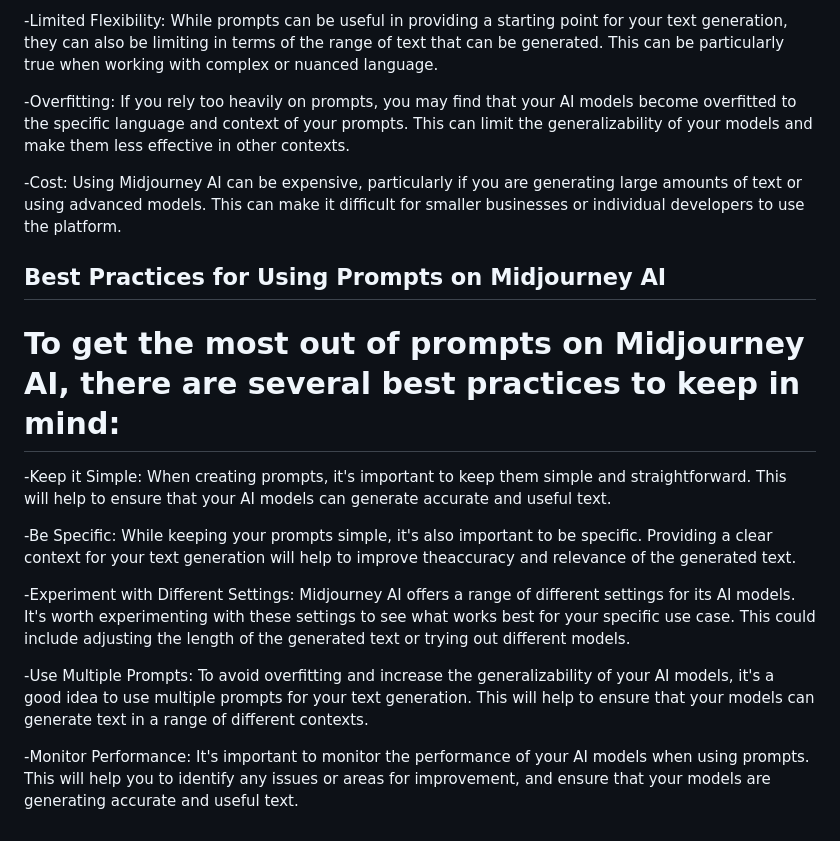
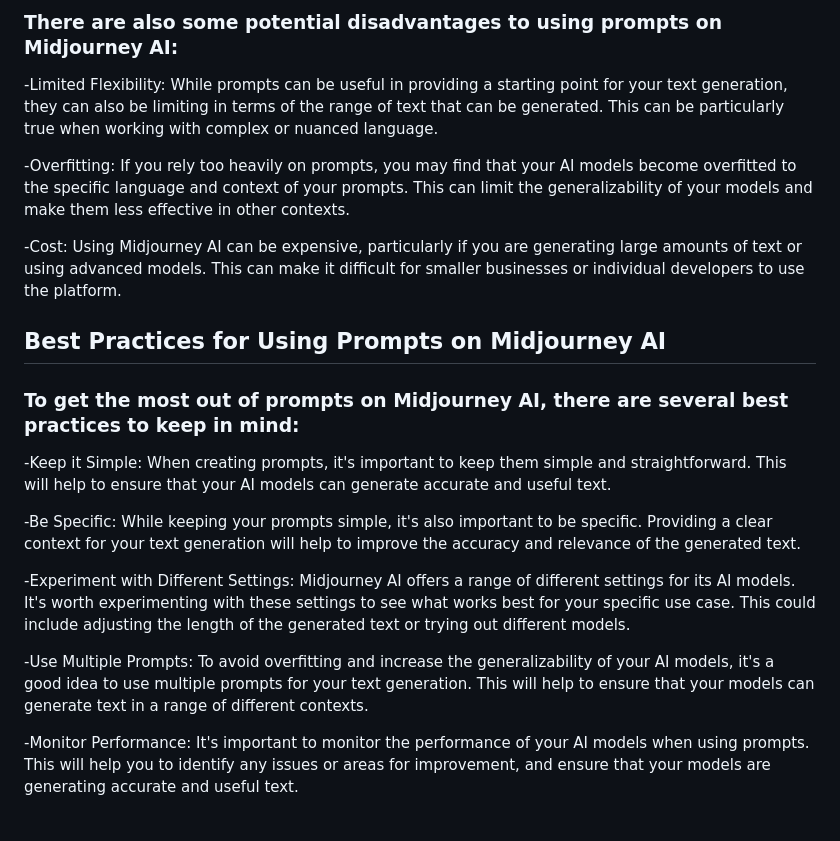
Before and after one commit to tricticle/enpostry, a Markdown page: src/blogs/midjourney-ai.md, the part around the change printed below. Drawn GitHub-style.

Commit message:
Update Blogs “midjourney-ai”

```diff
--- a/src/blogs/midjourney-ai.md
+++ b/src/blogs/midjourney-ai.md
@@ -35,19 +39,22 @@ Advantages of Using Prompts on Midjourney AI
 
--Limited Flexibility: While prompts can be useful in providing a starting point for your text generation, they can also be limiting in terms of the range of text that can be generated. This can be particularly true when working with complex or nuanced language.
+### There are also some potential disadvantages to using prompts on Midjourney AI:
 
--Overfitting: If you rely too heavily on prompts, you may find that your AI models become overfitted to the specific language and context of your prompts. This can limit the generalizability of your models and make them less effective in other contexts.
+\-Limited Flexibility: While prompts can be useful in providing a starting point for your text generation, they can also be limiting in terms of the range of text that can be generated. This can be particularly true when working with complex or nuanced language.
 
--Cost: Using Midjourney AI can be expensive, particularly if you are generating large amounts of text or using advanced models. This can make it difficult for smaller businesses or individual developers to use the platform.
+\-Overfitting: If you rely too heavily on prompts, you may find that your AI models become overfitted to the specific language and context of your prompts. This can limit the generalizability of your models and make them less effective in other contexts.
+
+\-Cost: Using Midjourney AI can be expensive, particularly if you are generating large amounts of text or using advanced models. This can make it difficult for smaller businesses or individual developers to use the platform.
 
 ## Best Practices for Using Prompts on Midjourney AI
-# To get the most out of prompts on Midjourney AI, there are several best practices to keep in mind:
 
--Keep it Simple: When creating prompts, it's important to keep them simple and straightforward. This will help to ensure that your AI models can generate accurate and useful text.
+### To get the most out of prompts on Midjourney AI, there are several best practices to keep in mind:
 
--Be Specific: While keeping your prompts simple, it's also important to be specific. Providing a clear context for your text generation will help to improve theaccuracy and relevance of the generated text.
+\-Keep it Simple: When creating prompts, it's important to keep them simple and straightforward. This will help to ensure that your AI models can generate accurate and useful text.
 
--Experiment with Different Settings: Midjourney AI offers a range of different settings for its AI models. It's worth experimenting with these settings to see what works best for your specific use case. This could include adjusting the length of the generated text or trying out different models.
+\-Be Specific: While keeping your prompts simple, it's also important to be specific. Providing a clear context for your text generation will help to improve the accuracy and relevance of the generated text.
 
--Use Multiple Prompts: To avoid overfitting and increase the generalizability of your AI models, it's a good idea to use multiple prompts for your text generation. This will help to ensure that your models can generate text in a range of different contexts.
+\-Experiment with Different Settings: Midjourney AI offers a range of different settings for its AI models. It's worth experimenting with these settings to see what works best for your specific use case. This could include adjusting the length of the generated text or trying out different models.
 
--Monitor Performance: It's important to monitor the performance of your AI models when using prompts. This will help you to identify any issues or areas for improvement, and ensure that your models are generating accurate and useful text.
+\-Use Multiple Prompts: To avoid overfitting and increase the generalizability of your AI models, it's a good idea to use multiple prompts for your text generation. This will help to ensure that your models can generate text in a range of different contexts.
+
+\-Monitor Performance: It's important to monitor the performance of your AI models when using prompts. This will help you to identify any issues or areas for improvement, and ensure that your models are generating accurate and useful text.
```
Also changed, not shown: other parts of src/blogs/midjourney-ai.md (+15 -11 lines).
